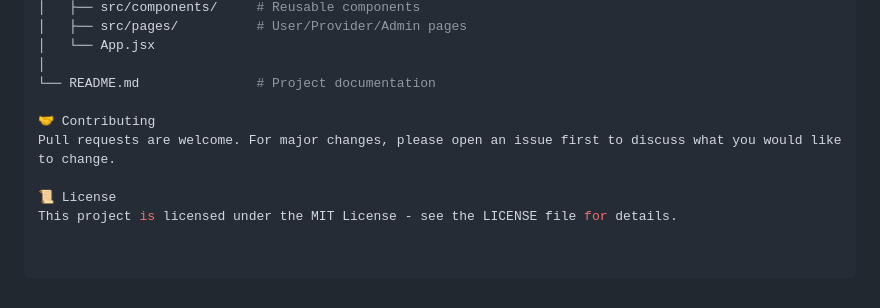
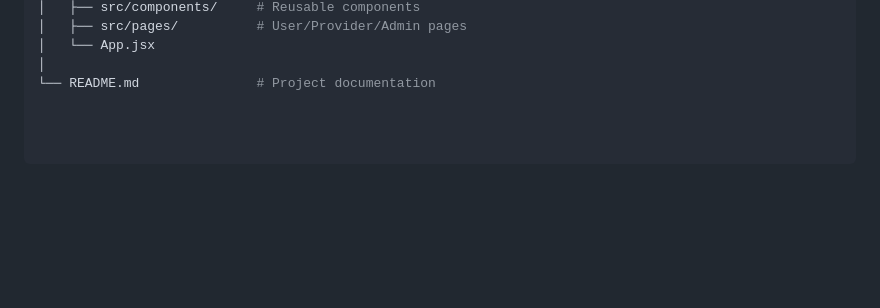
Before and after one commit to Nikita-Patil5/Neighborhood-Service-Finder, a Markdown page: README.md, the part around the change. Rendered like a GitHub page; blank space fills up the shorter version.

```diff
--- a/README.md
+++ b/README.md
@@ -128,9 +128,3 @@ neighborhood-service-finder/
 │   └── App.jsx
 │
 └── README.md               # Project documentation
-
-🤝 Contributing
-Pull requests are welcome. For major changes, please open an issue first to discuss what you would like to change.
-
-📜 License
-This project is licensed under the MIT License - see the LICENSE file for details.
```
